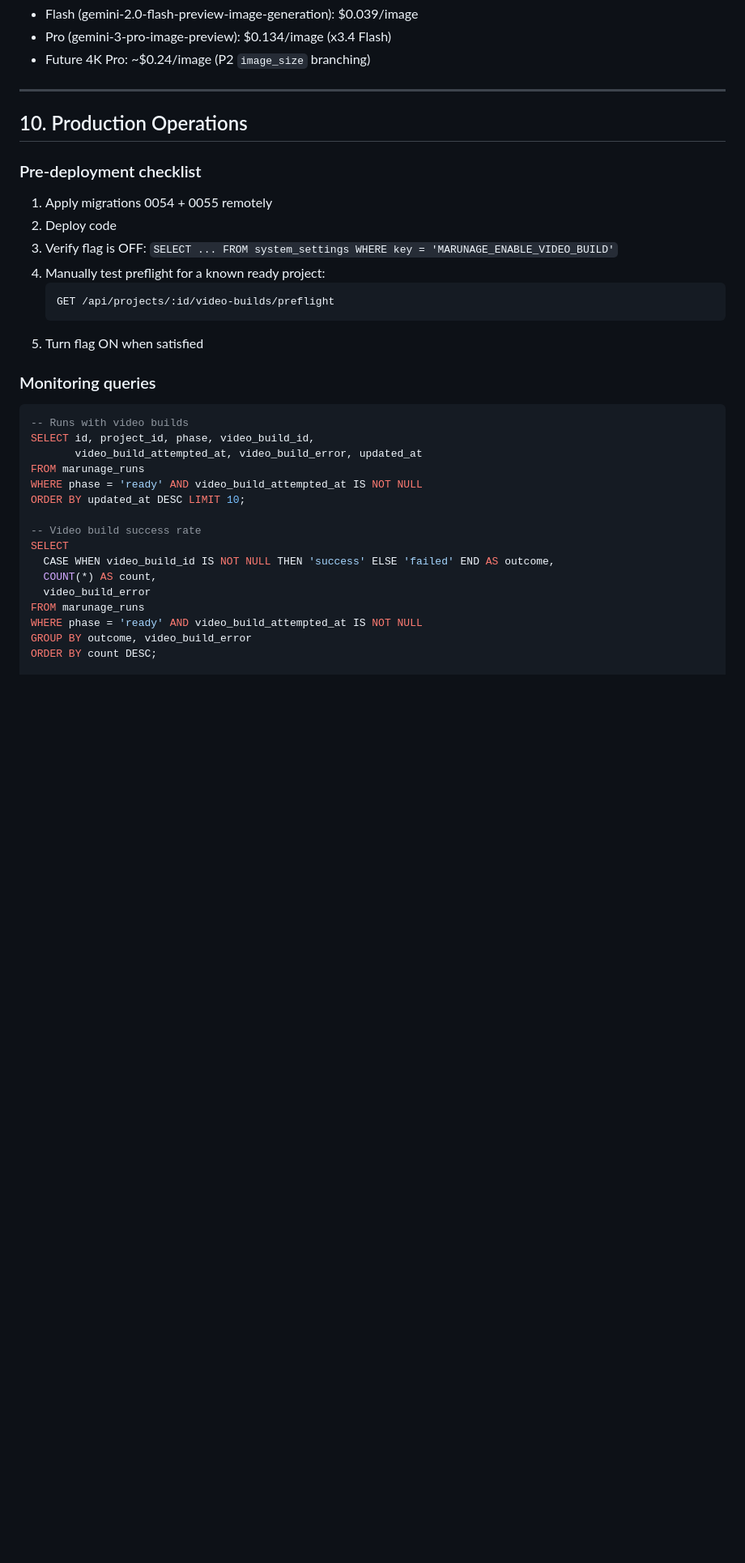
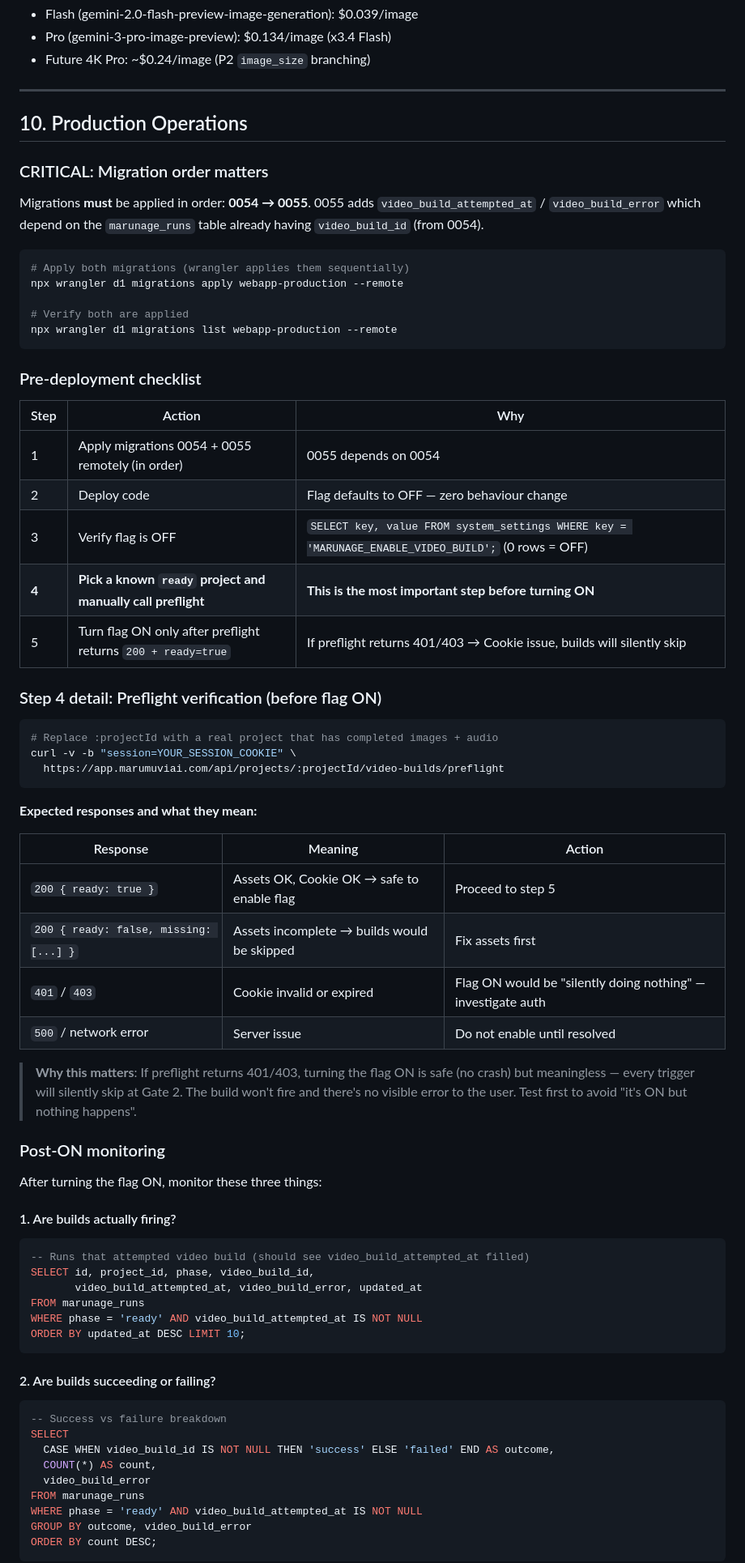
Before and after one commit to matiuskuma2/webapp, a Markdown page: docs/16_MARUNAGE_VIDEO_BUILD_SSOT.md, the part around one of its changes. Shown at 81% size. GitHub-like rendering; blank space fills up the shorter version.

Commit message:
docs: production deployment safety notes (migration order, preflight verification, cooldown monitoring)

````diff
--- a/docs/16_MARUNAGE_VIDEO_BUILD_SSOT.md
+++ b/docs/16_MARUNAGE_VIDEO_BUILD_SSOT.md
@@ -239,28 +239,70 @@ Image generation cost logging is fully covered across all paths:
 
 ## 10. Production Operations
 
+### CRITICAL: Migration order matters
+
+Migrations **must** be applied in order: **0054 → 0055**.
+0055 adds `video_build_attempted_at` / `video_build_error` which depend on the
+`marunage_runs` table already having `video_build_id` (from 0054).
+
+```bash
+# Apply both migrations (wrangler applies them sequentially)
+npx wrangler d1 migrations apply webapp-production --remote
+
+# Verify both are applied
+npx wrangler d1 migrations list webapp-production --remote
+```
+
 ### Pre-deployment checklist
 
-1. Apply migrations 0054 + 0055 remotely
-2. Deploy code
-3. Verify flag is OFF: `SELECT ... FROM system_settings WHERE key = 'MARUNAGE_ENABLE_VIDEO_BUILD'`
-4. Manually test preflight for a known ready project:
-   ```
-   GET /api/projects/:id/video-builds/preflight
-   ```
-5. Turn flag ON when satisfied
+| Step | Action | Why |
+|------|--------|-----|
+| 1 | Apply migrations 0054 + 0055 remotely (in order) | 0055 depends on 0054 |
+| 2 | Deploy code | Flag defaults to OFF — zero behaviour change |
+| 3 | Verify flag is OFF | `SELECT key, value FROM system_settings WHERE key = 'MARUNAGE_ENABLE_VIDEO_BUILD';` (0 rows = OFF) |
+| **4** | **Pick a known `ready` project and manually call preflight** | **This is the most important step before turning ON** |
+| 5 | Turn flag ON only after preflight returns `200 + ready=true` | If preflight returns 401/403 → Cookie issue, builds will silently skip |
 
-### Monitoring queries
+### Step 4 detail: Preflight verification (before flag ON)
+
+```bash
+# Replace :projectId with a real project that has completed images + audio
+curl -v -b "session=YOUR_SESSION_COOKIE" \
+  https://app.marumuviai.com/api/projects/:projectId/video-builds/preflight
+```
+
+**Expected responses and what they mean:**
+
+| Response | Meaning | Action |
+|----------|---------|--------|
+| `200 { ready: true }` | Assets OK, Cookie OK → safe to enable flag | Proceed to step 5 |
+| `200 { ready: false, missing: [...] }` | Assets incomplete → builds would be skipped | Fix assets first |
+| `401` / `403` | Cookie invalid or expired | Flag ON would be "silently doing nothing" — investigate auth |
+| `500` / network error | Server issue | Do not enable until resolved |
+
+> **Why this matters**: If preflight returns 401/403, turning the flag ON is safe (no crash)
+> but meaningless — every trigger will silently skip at Gate 2. The build won't fire and
+> there's no visible error to the user. Test first to avoid "it's ON but nothing happens".
+
+### Post-ON monitoring
+
+After turning the flag ON, monitor these three things:
+
+#### 1. Are builds actually firing?
 
 ```sql
--- Runs with video builds
+-- Runs that attempted video build (should see video_build_attempted_at filled)
 SELECT id, project_id, phase, video_build_id,
        video_build_attempted_at, video_build_error, updated_at
 FROM marunage_runs
 WHERE phase = 'ready' AND video_build_attempted_at IS NOT NULL
 ORDER BY updated_at DESC LIMIT 10;
+```
 
--- Video build success rate
+#### 2. Are builds succeeding or failing?
+
+```sql
+-- Success vs failure breakdown
 SELECT
   CASE WHEN video_build_id IS NOT NULL THEN 'success' ELSE 'failed' END AS outcome,
   COUNT(*) AS count,
@@ -269,4 +311,5 @@ FROM marunage_runs
 WHERE phase = 'ready' AND video_build_attempted_at IS NOT NULL
 GROUP BY outcome, video_build_error
 ORDER BY count DESC;
+```
 
````
Also changed, not shown: other parts of docs/16_MARUNAGE_VIDEO_BUILD_SSOT.md (+22 -1 lines).
